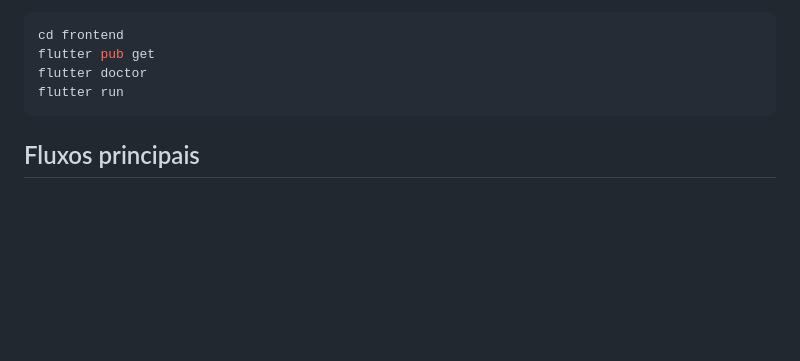
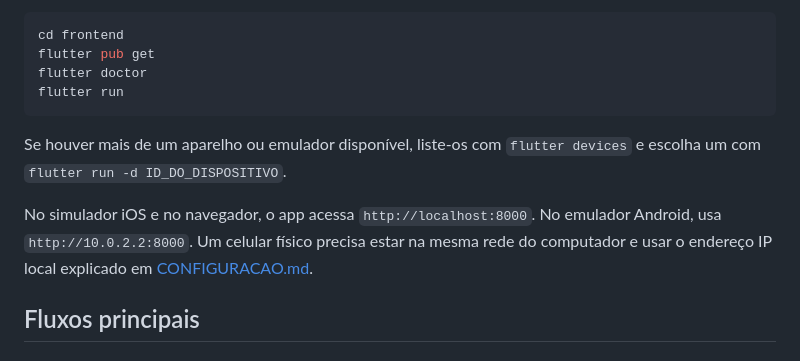
Before and after one commit to skapkun/monitoramento-reabilitacao-pos-avc, a Markdown page: README.md, the part around one of its changes. Rendered like a GitHub page; blank space fills up the shorter version.

````diff
--- a/README.md
+++ b/README.md
@@ -121,6 +157,14 @@ flutter pub get
 flutter doctor
 flutter run
 ```
+
+Se houver mais de um aparelho ou emulador disponível, liste-os com
+`flutter devices` e escolha um com `flutter run -d ID_DO_DISPOSITIVO`.
+
+No simulador iOS e no navegador, o app acessa `http://localhost:8000`. No
+emulador Android, usa `http://10.0.2.2:8000`. Um celular físico precisa estar na
+mesma rede do computador e usar o endereço IP local explicado em
+[CONFIGURACAO.md](./docs/CONFIGURACAO.md).
 
 ## Fluxos principais
 
````
Also changed, not shown: other parts of README.md (+42 -6 lines).
